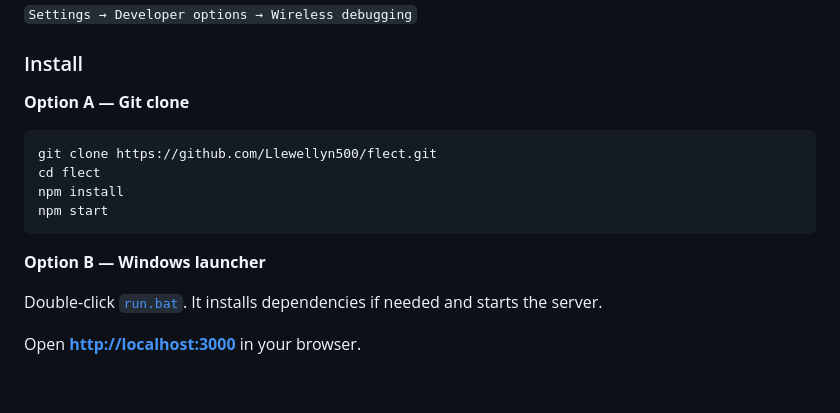
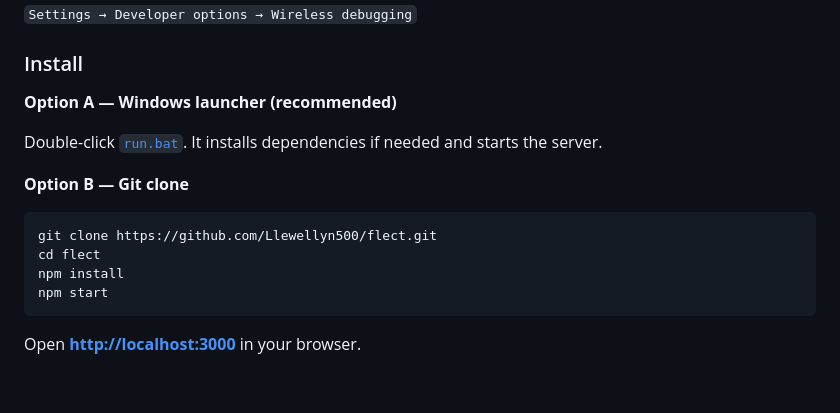
Before and after one commit to LAP-Tutorials/flect, a Markdown page: README.md, the part around the change. Rendered like a GitHub page.

Commit message:
Revise installation instructions in README.md
- Updated installation options to prioritize the Windows launcher as the recommended method.
- Removed redundant installation instructions for the Windows launcher to streamline the guide.

````diff
--- a/README.md
+++ b/README.md
@@ -55,7 +55,11 @@ Enable wireless debugging on your phone:
 
 ### Install
 
-**Option A — Git clone**
+**Option A — Windows launcher (recommended)**
+
+Double-click [`run.bat`](run.bat). It installs dependencies if needed and starts the server.
+
+**Option B — Git clone**
 
 ```bash
 git clone https://github.com/Llewellyn500/flect.git
@@ -63,10 +67,6 @@ cd flect
 npm install
 npm start
 ```
-
-**Option B — Windows launcher**
-
-Double-click [`run.bat`](run.bat). It installs dependencies if needed and starts the server.
 
 Open **[http://localhost:3000](http://localhost:3000)** in your browser.
 
````
